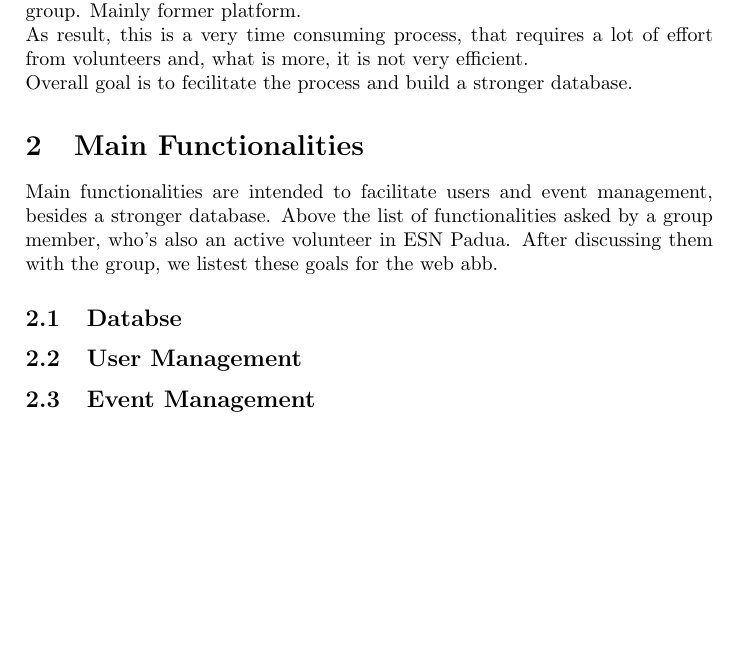
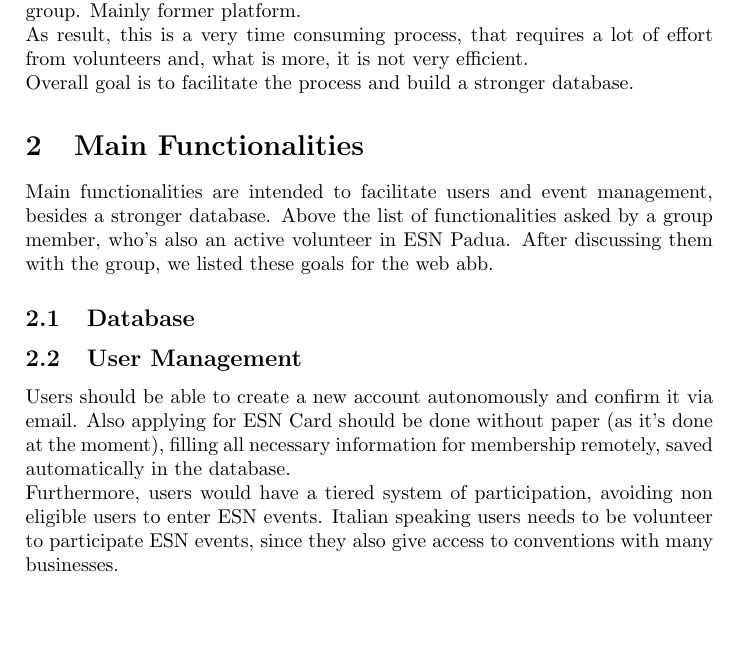
Before and after one commit to NonnoPinto/ESSENTLS-WebApplication2023, a LaTeX problem sheet (wa-homework-report/main.tex, which reads wa-homework-report/sections/MainFunctionalities.tex, wa-homework-report/sections/Objectives.tex): part of page 1 of 5, cut so that both start at the same text, the shorter picture padded with empty space. Compiled offline with pdfLaTeX; a LaTeX package or settings file that is missing is left out.

Commit message:
main funct updated

```diff
--- a/wa-homework-report/sections/MainFunctionalities.tex
+++ b/wa-homework-report/sections/MainFunctionalities.tex
@@ -3,10 +3,16 @@
 
 Main functionalities are intended to facilitate users and event management, besides a stronger database.
 Above the list of functionalities asked by a group member, who's also an active volunteer in ESN Padua.
-After discussing them  with the group, we listest these goals for the web abb.
+After discussing them  with the group, we listed these goals for the web abb.
 
-\subsection{Databse}
+\subsection{Database}
 
 \subsection{User Management}
+Users should be able to create a new account autonomously and confirm it via email. Also
+applying for ESN Card should be done without paper (as it's done at the moment), filling all necessary
+information for membership remotely, saved automatically in the database.\\
+Furthermore, users would have a tiered system of participation, avoiding non eligible users to enter ESN events. Italian
+speaking users needs to be volunteer to participate ESN events, since they also give access to conventions with many businesses.\\
+%What about a graphic representation of tiers, with duties and benefits?
 
 \subsection{Event Management}
--- a/wa-homework-report/sections/Objectives.tex
+++ b/wa-homework-report/sections/Objectives.tex
@@ -15,4 +15,4 @@ At the moment, subscription is made with a paper form, the payment by cash or PO
 Events are managed by communication manager, who post them on Instagram, website and Facebook group. Mainly former platform.\\
 As result, this is a very time consuming process, that requires a lot of effort from volunteers
 and, what is more, it is not very efficient.\\
-Overall goal is to fecilitate the process and build a stronger database.
+Overall goal is to facilitate the process and build a stronger database.
```
Also changed, not shown: wa-homework-report/main.pdf, 4 other files.
